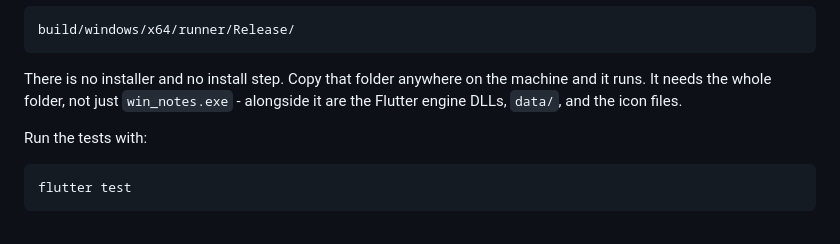
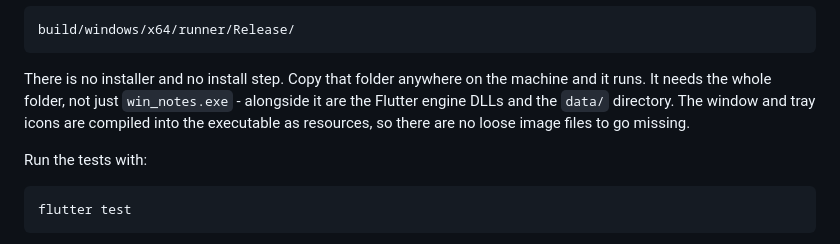
Before and after one commit to OttomanDeveloper/notewidget-windows, a Markdown page: README.md, the part around the change. Rendered like a GitHub page.

Commit message:
Correct the claim about which files the Release folder contains
The window and tray icons are compiled into the executable as resources by
Runner.rc, not shipped beside it. Verified by listing the actual output
folder of a fresh-clone release build: win_notes.exe, flutter_windows.dll
and data/ only.

```diff
--- a/README.md
+++ b/README.md
@@ -68,7 +68,9 @@ build/windows/x64/runner/Release/
 
 There is no installer and no install step. Copy that folder anywhere on the
 machine and it runs. It needs the whole folder, not just `win_notes.exe` -
-alongside it are the Flutter engine DLLs, `data/`, and the icon files.
+alongside it are the Flutter engine DLLs and the `data/` directory. The window
+and tray icons are compiled into the executable as resources, so there are no
+loose image files to go missing.
 
 Run the tests with:
 
```
